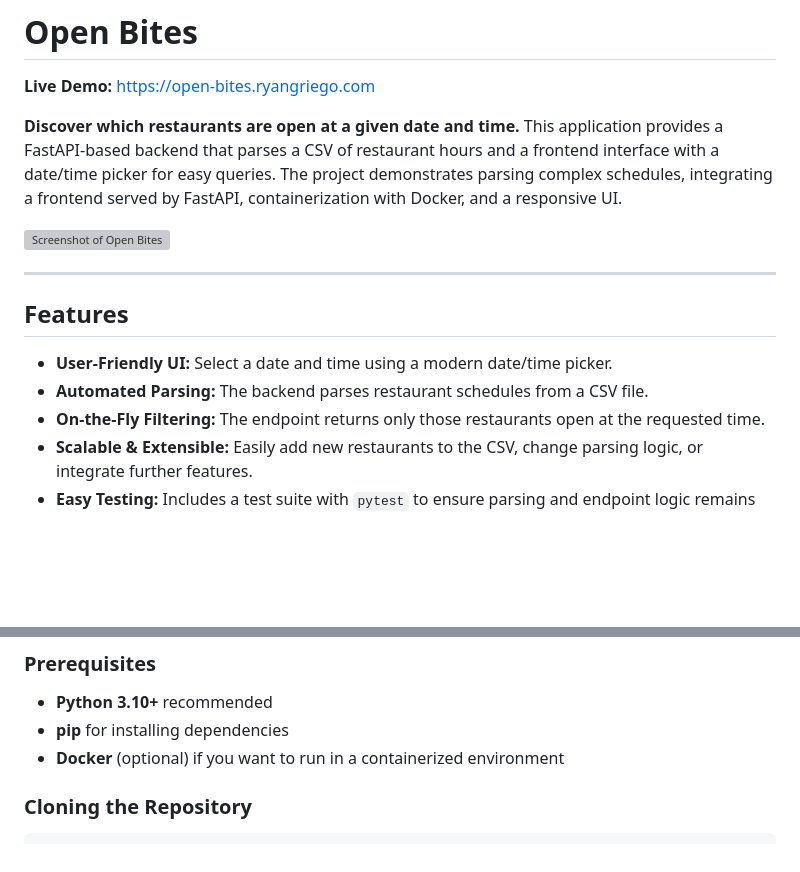
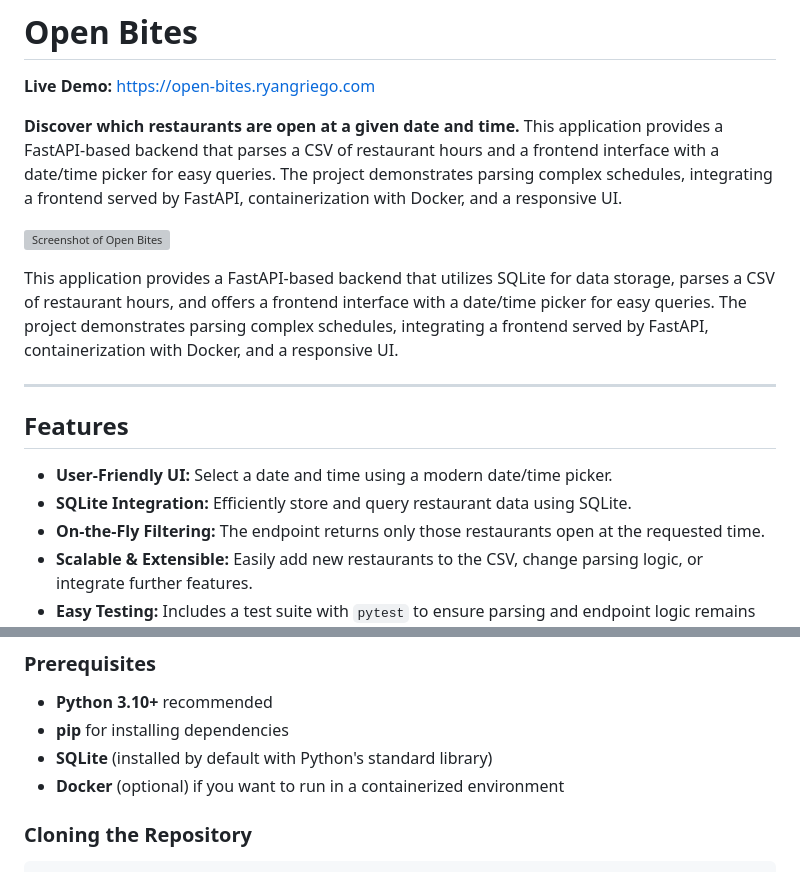
Before and after one commit to ryan-griego/open-bites, a Markdown page: README.md, 2 parts joined by grey strips. Rendered like a GitHub page; blank space fills up the shorter version; grey boxes are pictures that could not be loaded.

```diff
--- a/README.md
+++ b/README.md
@@ -7,12 +7,14 @@ This application provides a FastAPI-based backend that parses a CSV of restauran
 
 ![Screenshot of Open Bites](https://res.cloudinary.com/dm7y3yvjp/image/upload/v1734325621/Screenshot_2024-12-15_at_9.06.40_PM_mqfua6.png)
 
+This application provides a FastAPI-based backend that utilizes SQLite for data storage, parses a CSV of restaurant hours, and offers a frontend interface with a date/time picker for easy queries. The project demonstrates parsing complex schedules, integrating a frontend served by FastAPI, containerization with Docker, and a responsive UI.
+
 ---
 
 ## Features
 
 - **User-Friendly UI:** Select a date and time using a modern date/time picker.
-- **Automated Parsing:** The backend parses restaurant schedules from a CSV file.
+- **SQLite Integration:** Efficiently store and query restaurant data using SQLite.
 - **On-the-Fly Filtering:** The endpoint returns only those restaurants open at the requested time.
 - **Scalable & Extensible:** Easily add new restaurants to the CSV, change parsing logic, or integrate further features.
 - **Easy Testing:** Includes a test suite with `pytest` to ensure parsing and endpoint logic remains robust.
@@ -25,6 +27,7 @@ This application provides a FastAPI-based backend that parses a CSV of restauran
 
 - **Python 3.10+** recommended
 - **pip** for installing dependencies
+- **SQLite** (installed by default with Python's standard library)
 - **Docker** (optional) if you want to run in a containerized environment
 
 ### Cloning the Repository
```
